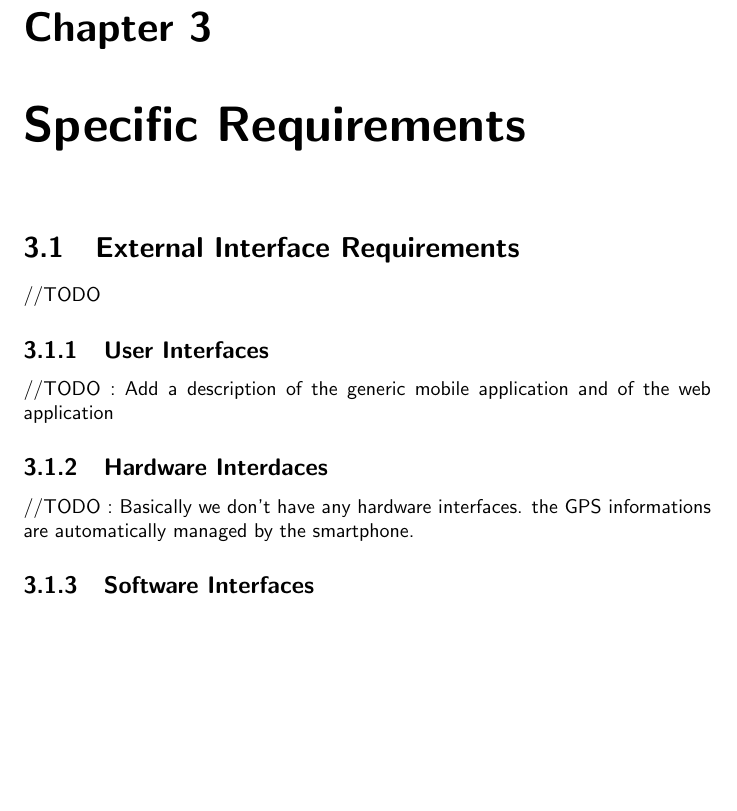
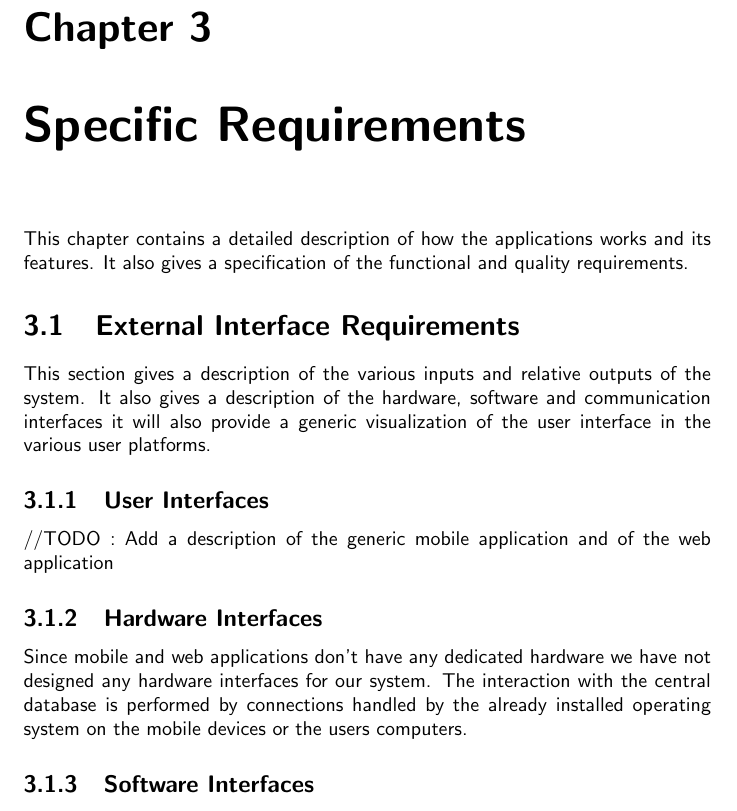
Before and after one commit to SimoneDeola/CremonaDeola, a LaTeX document (RASD.tex): part of page 10 of 12, cut so that both start at the same text, the shorter picture padded with empty space. Compiled offline with pdfLaTeX.

Commit message:
some paragraph written ("Specific Requirements", "External Interface Requirements", "Hardware Interfaces")

```diff
--- a/RASD.tex
+++ b/RASD.tex
@@ -177,15 +177,17 @@
 	For example \hyperref[sec:tdriver]{taxi drivers} can be interested in knowing the punctuality or how is the behave of the \hyperref[sec:customer]{customer} that requests the ride.
 
 \chapter{Specific Requirements}
+This chapter contains a detailed description of how the applications works and its features. It also gives a specification of the functional and quality requirements.
 
 	\section{External Interface Requirements}
-	//TODO
+	This section gives a description of the various inputs and relative outputs of the system. It also gives a description of the hardware, software and communication interfaces it will also provide a generic visualization of the user interface in the various user platforms.
 
 		\subsection{User Interfaces}
 		//TODO : Add a description of the generic mobile application and of the web application
 
-		\subsection{Hardware Interdaces}
-		//TODO : Basically we don't have any hardware interfaces. the GPS informations are automatically managed by the smartphone.
+		\subsection{Hardware Interfaces}
+		Since mobile and web applications don't have any dedicated hardware we have not designed any hardware interfaces for our system.
+		The interaction with the central database is performed by connections handled by the already installed operating system on the mobile devices or the users computers.
 
 		\subsection{Software Interfaces}
 		//TODO : Communication through the GPS module of the smartphones.
```
Also changed, not shown: RASD.pdf, 5 other files.
